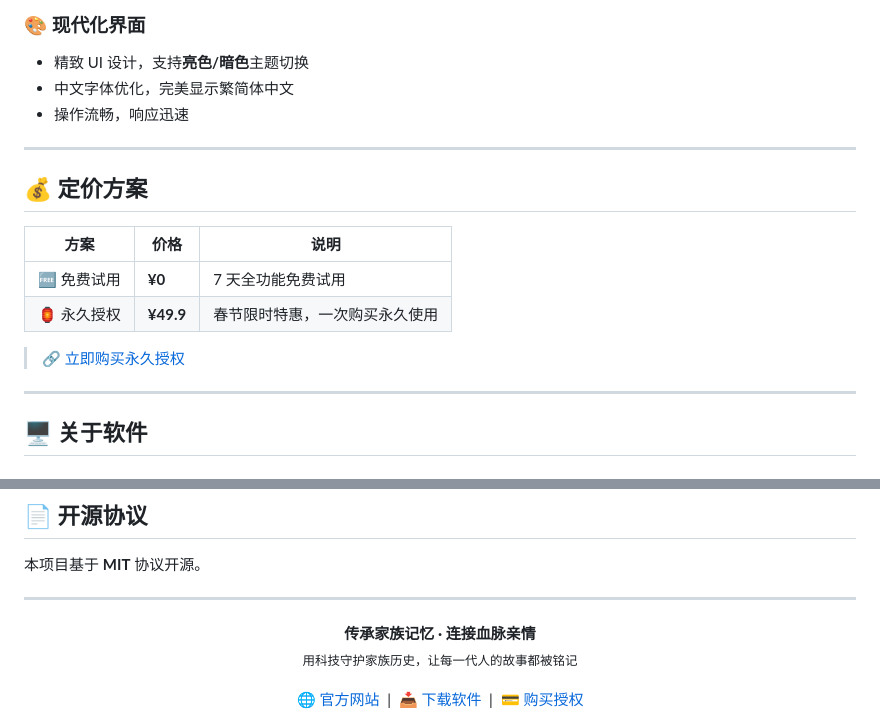
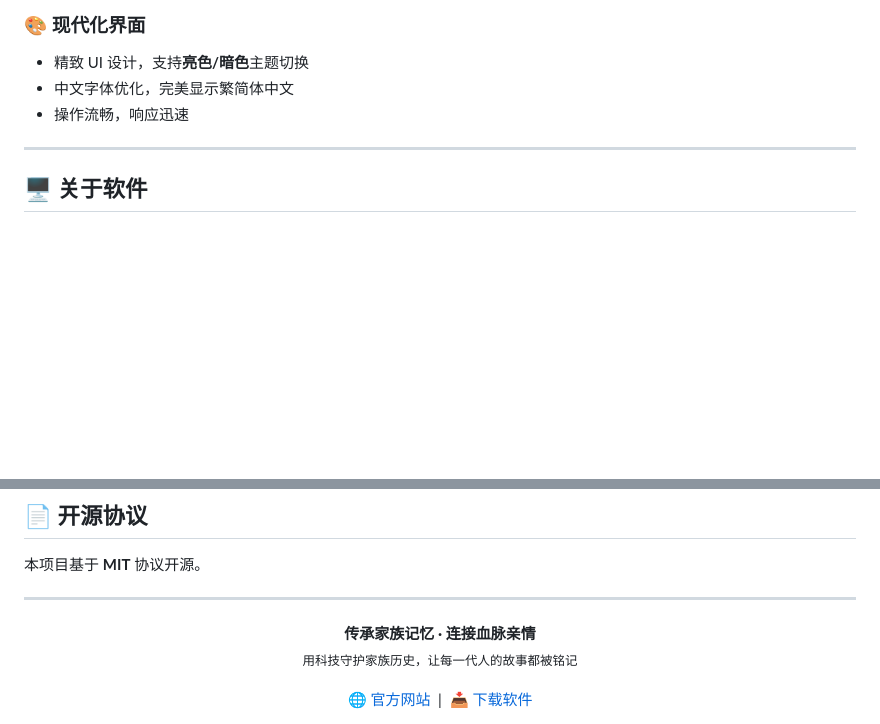
Before and after one commit to gongjurenzhangwei/family-tree-ai-app, a Markdown page: README.md, 2 parts joined by grey strips. Drawn GitHub-style; blank space fills up the shorter version.

Commit message:
Remove pricing section from README

```diff
--- a/README.md
+++ b/README.md
@@ -75,17 +75,6 @@
 
 ---
 
-## 💰 定价方案
-
-| 方案 | 价格 | 说明 |
-|------|------|------|
-| 🆓 免费试用 | **¥0** | 7 天全功能免费试用 |
-| 🏮 永久授权 | **¥49.9** | 春节限时特惠，一次购买永久使用 |
-
-> [🔗 立即购买永久授权](https://v1.uzhika.com/details/BC8A8672)
-
----
-
 ## 🖥️ 关于软件
 
 ### 技术栈
@@ -148,5 +137,5 @@
   <br>
   <sub>用科技守护家族历史，让每一代人的故事都被铭记</sub>
   <br><br>
-  <a href="https://www.gongjurenzhangwei.com/zupu/">🌐 官方网站</a> &nbsp;|&nbsp; <a href="https://github.com/gongjurenzhangwei/family-tree-ai-app/releases">📥 下载软件</a> &nbsp;|&nbsp; <a href="https://v1.uzhika.com/details/BC8A8672">💳 购买授权</a>
+  <a href="https://www.gongjurenzhangwei.com/zupu/">🌐 官方网站</a> &nbsp;|&nbsp; <a href="https://github.com/gongjurenzhangwei/family-tree-ai-app/releases">📥 下载软件</a>
 </div>
```
